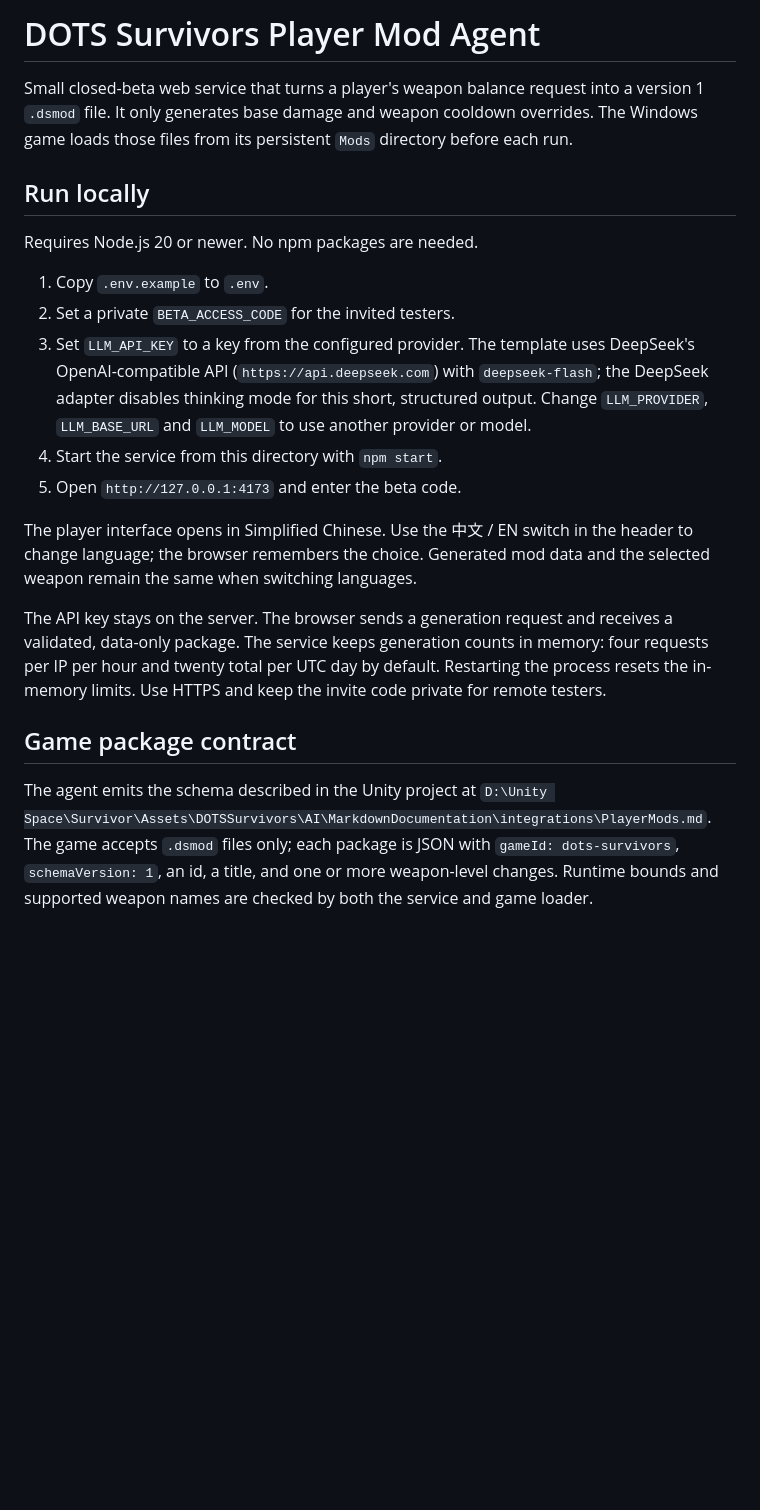
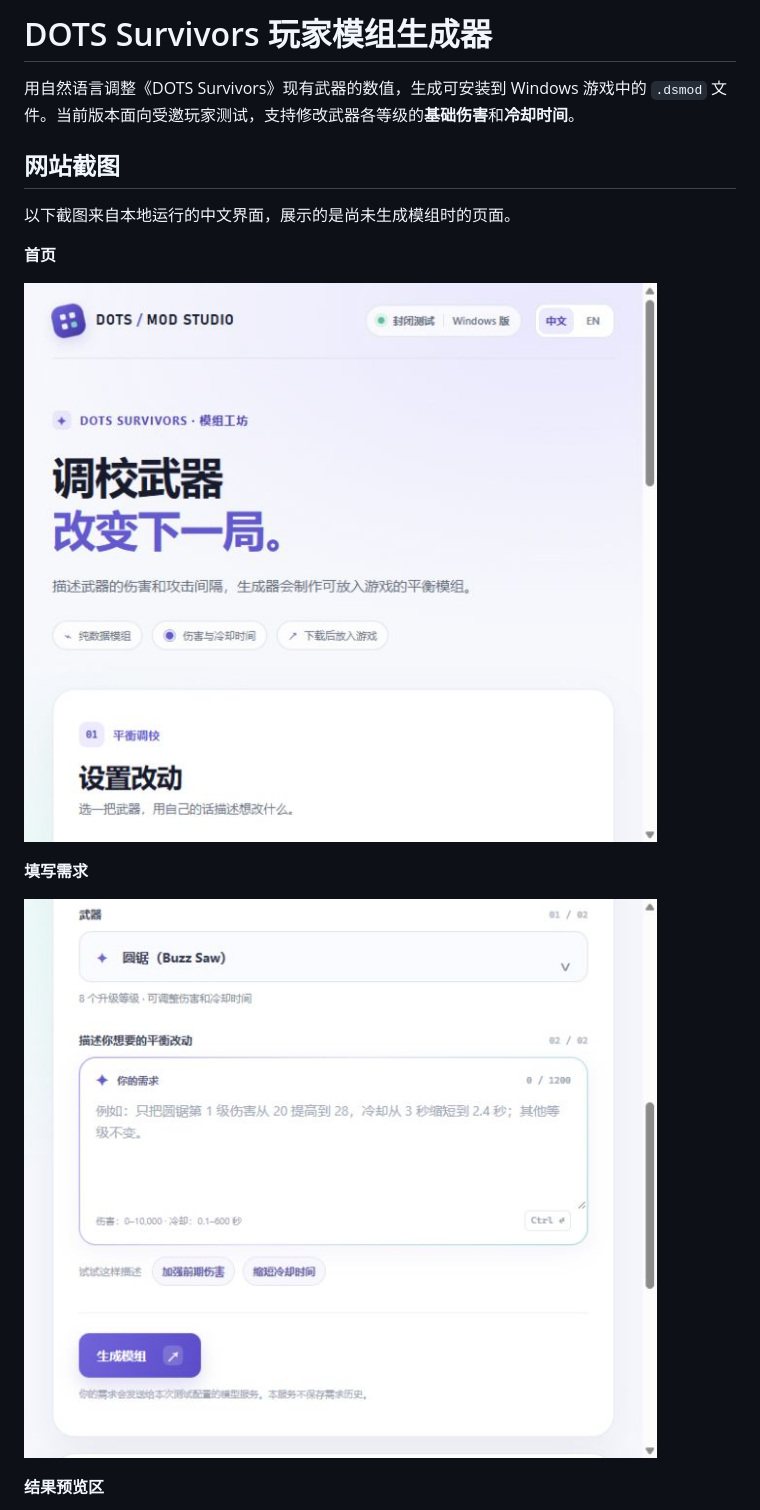
Before and after one commit to ck-711/Mod-Agent, a Markdown page: README.md, the part around one of its changes. GitHub-like rendering; pictures changed too: docs/screenshots/editor.jpg (added), docs/screenshots/home.jpg (added); blank space fills up the shorter version.

Commit message:
docs: translate README and add website screenshots

```diff
--- a/README.md
+++ b/README.md
@@ -1,22 +1,18 @@
-# DOTS Survivors Player Mod Agent
+# DOTS Survivors 玩家模组生成器
 
-Small closed-beta web service that turns a player's weapon balance request into a version 1 `.dsmod` file. It only generates base damage and weapon cooldown overrides. The Windows game loads those files from its persistent `Mods` directory before each run.
+用自然语言调整《DOTS Survivors》现有武器的数值，生成可安装到 Windows 游戏中的 `.dsmod` 文件。当前版本面向受邀玩家测试，支持修改武器各等级的**基础伤害**和**冷却时间**。
 
-## Run locally
+## 网站截图
 
-Requires Node.js 20 or newer. No npm packages are needed.
+以下截图来自本地运行的中文界面，展示的是尚未生成模组时的页面。
 
-1. Copy `.env.example` to `.env`.
-2. Set a private `BETA_ACCESS_CODE` for the invited testers.
-3. Set `LLM_API_KEY` to a key from the configured provider. The template uses DeepSeek's OpenAI-compatible API (`https://api.deepseek.com`) with `deepseek-flash`; the DeepSeek adapter disables thinking mode for this short, structured output. Change `LLM_PROVIDER`, `LLM_BASE_URL` and `LLM_MODEL` to use another provider or model.
-4. Start the service from this directory with `npm start`.
-5. Open `http://127.0.0.1:4173` and enter the beta code.
+**首页**
 
-The player interface opens in Simplified Chinese. Use the 中文 / EN switch in the header to change language; the browser remembers the choice. Generated mod data and the selected weapon remain the same when switching languages.
+![网站首页](docs/screenshots/home.jpg)
 
-The API key stays on the server. The browser sends a generation request and receives a validated, data-only package. The service keeps generation counts in memory: four requests per IP per hour and twenty total per UTC day by default. Restarting the process resets the in-memory limits. Use HTTPS and keep the invite code private for remote testers.
+**填写需求**
 
-## Game package contract
+![武器与需求输入区](docs/screenshots/editor.jpg)
 
-The agent emits the schema described in the Unity project at `D:\Unity Space\Survivor\Assets\DOTSSurvivors\AI\MarkdownDocumentation\integrations\PlayerMods.md`. The game accepts `.dsmod` files only; each package is JSON with `gameId: dots-survivors`, `schemaVersion: 1`, an id, a title, and one or more weapon-level changes. Runtime bounds and supported weapon names are checked by both the service and game loader.
+**结果预览区**
 
```
Also changed, not shown: other parts of README.md (+40 -1 lines), docs/screenshots/preview.jpg (added).
